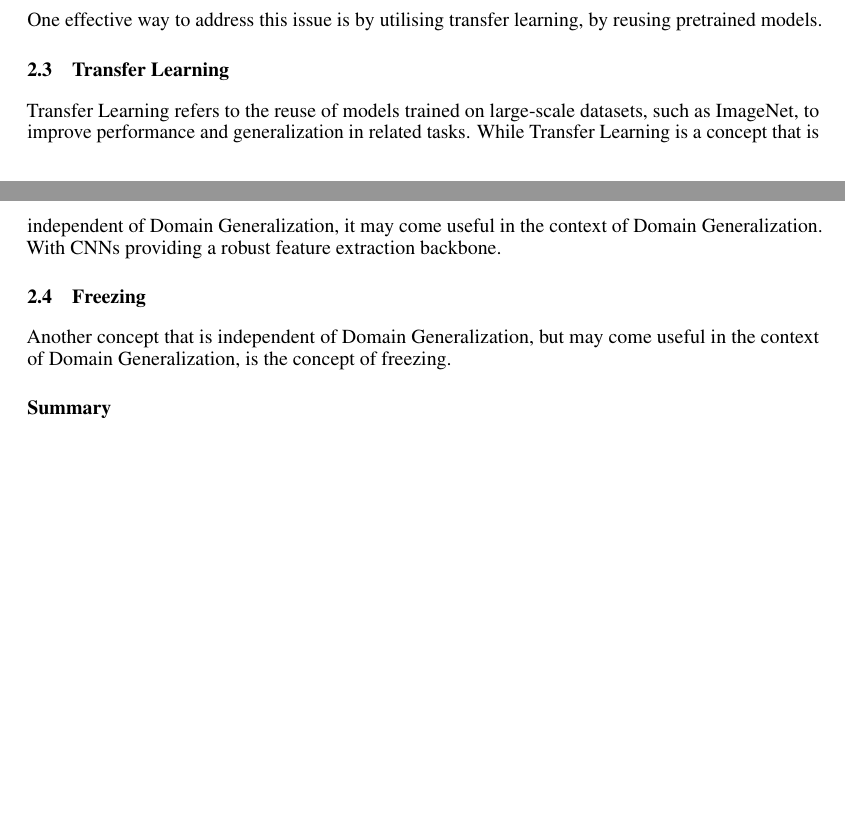
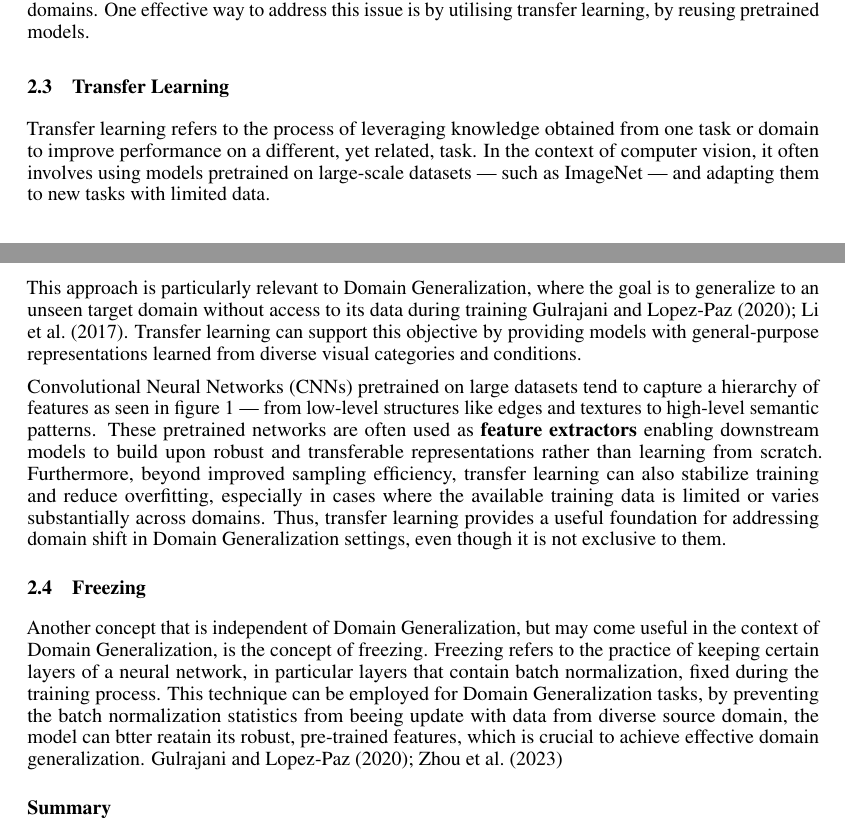
Before and after one commit to hosthans/domain_generalization, a LaTeX paper (report/ofu_xai_2022.tex, which reads report/related_work.tex): two parts of pages 4 and 5 of 7, joined at a grey line, cut so that both start at the same text, the shorter picture padded with empty space. Compiled offline with pdfLaTeX.

Commit message:
Reworked TL, refined freezing

```diff
--- a/report/related_work.tex
+++ b/report/related_work.tex
@@ -76,18 +69,18 @@ Fature representations derived from CNNs, ofter form domain-specific clusters in
     \caption{A model pipeline showing input images from different domains processed by a pretrained feature extractor, producing clustered representations in feature space. Image from \cite{thomasWhatsLatentLeveraging2025}, modified.}
     \label{fig:Pipeline_Feature_Space}
 \end{figure}
+Clustered representations usually refelct the charecteristics of the source domain. Without any intervention, models trained on these clustered representations might sturggle to generalize to new domains.
+One effective way to address this issue is by utilising transfer learning, by reusing pretrained models.
+\subsection{Transfer Learning}
+Transfer learning refers to the process of leveraging knowledge obtained from one task or domain to improve performance on a different, yet related, task. In the context of computer vision, it often involves using models pretrained on large-scale datasets — such as ImageNet — and adapting them to new tasks with limited data.
 
-Clustered representations usually refelct the charecteristics of the source domain. Without any intervention, models trained on these clustered representations might sturggle to generalize to new domains.
+This approach is particularly relevant to Domain Generalization, where the goal is to generalize to an unseen target domain without access to its data during training \cite{gulrajaniSearchLostDomain2020,liDeeperBroaderArtier2017}. Transfer learning can support this objective by providing models with general-purpose representations learned from diverse visual categories and conditions.
 
-One effective way to address this issue is by utilising transfer learning, by reusing pretrained models.
-
-\subsection{Transfer Learning}
-
-Transfer Learning refers to the reuse of models trained on large-scale datasets, such as ImageNet, to improve performance and generalization in related tasks. While Transfer Learning is a concept that is independent of Domain Generalization, it may come useful in the context of Domain Generalization. With CNNs providing a robust feature extraction backbone.
-
+Convolutional Neural Networks (CNNs) pretrained on large datasets tend to capture a hierarchy of features as seen in figure \ref{fig:Hierachy_of_Features} — from low-level structures like edges and textures to high-level semantic patterns. These pretrained networks are often used as \textbf{feature extractors} enabling downstream models to build upon robust and transferable representations rather than learning from scratch. Furthermore, beyond improved sampling efficiency, transfer learning can also stabilize training and reduce overfitting, especially in cases where the available training data is limited or varies substantially across domains. Thus, transfer learning provides a useful foundation for addressing domain shift in Domain Generalization settings, even though it is not exclusive to them.
 
 \subsection{Freezing}
 Another concept that is independent of Domain Generalization, but may come useful in the context of Domain Generalization, is the concept of freezing.
+Freezing refers to the practice of keeping certain layers of a neural network, in particular layers that contain batch normalization, fixed during the training process. This technique can be employed for Domain Generalization tasks, by preventing the batch normalization statistics from beeing update with data from diverse source domain, the model can btter reatain its robust, pre-trained features, which is crucial to achieve effective domain generalization. \cite{gulrajaniSearchLostDomain2020,zhouMixStyleNeuralNetworks2023}
 
 
 \subsection*{Summary}
```
Also changed, not shown: report/related_work.tex (11 more changed lines).
